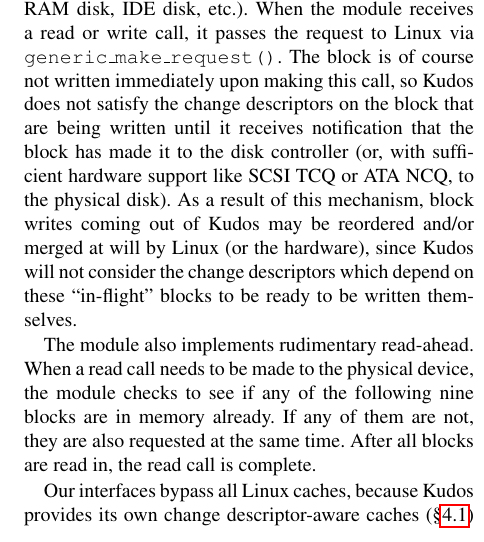
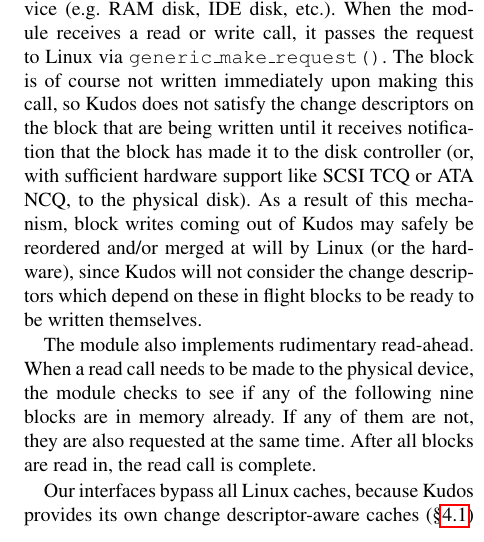
Before and after one commit to ucla-readable/fstitch-doc, a LaTeX paper (sosp/paper.tex, which reads sosp/implementation.tex): part of one column of page 12 of 15, cut so that both start at the same text. Compiled offline with pdfLaTeX.

Commit message:
r2980: Update in flight notation.

```diff
--- a/sosp/implementation.tex
+++ b/sosp/implementation.tex
@@ -43,9 +43,9 @@
 satisfy the \chdescs\ on the block that are being written until it receives
 notification that the block has made it to the disk controller (or, with
 sufficient hardware support like SCSI TCQ or ATA NCQ, to the physical disk). As
-a result of this mechanism, block writes coming out of \Kudos\ may be reordered
+a result of this mechanism, block writes coming out of \Kudos\ may safely be reordered
 and/or merged at will by Linux (or the hardware), since \Kudos\ will not
-consider the \chdescs\ which depend on these ``in-flight'' blocks to be ready to
+consider the \chdescs\ which depend on these in flight blocks to be ready to
 be written themselves.
 
 The \module\ also implements rudimentary read-ahead. When a read call needs to
```
